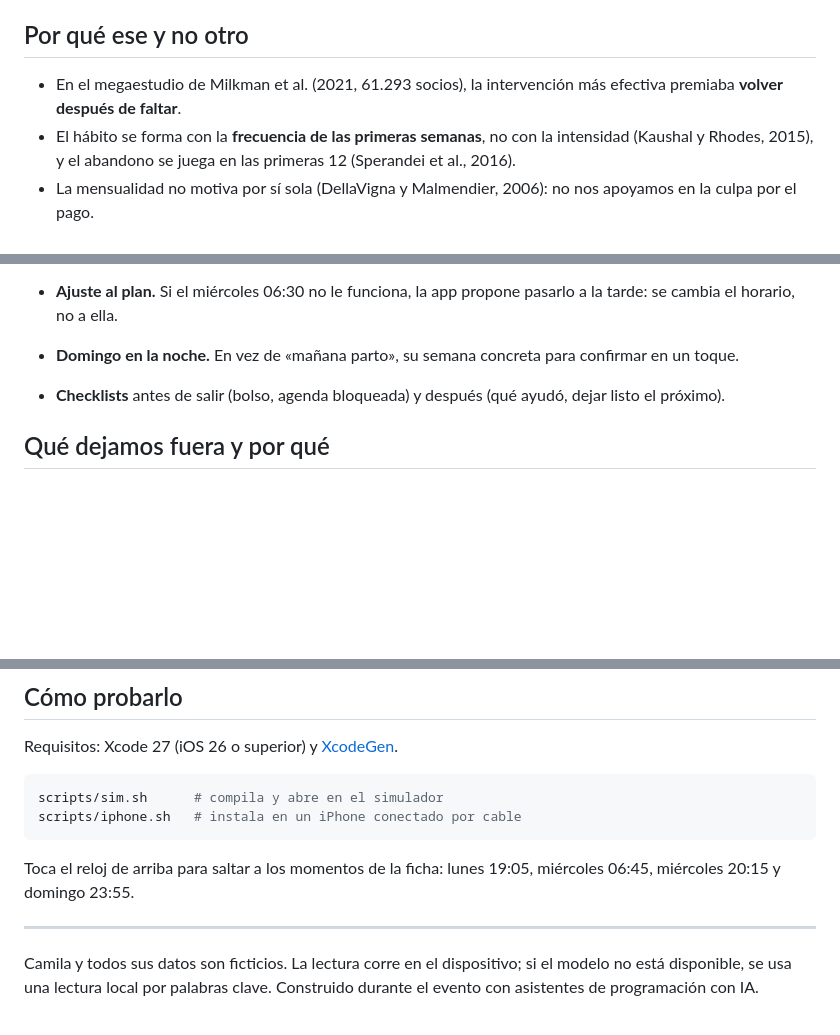
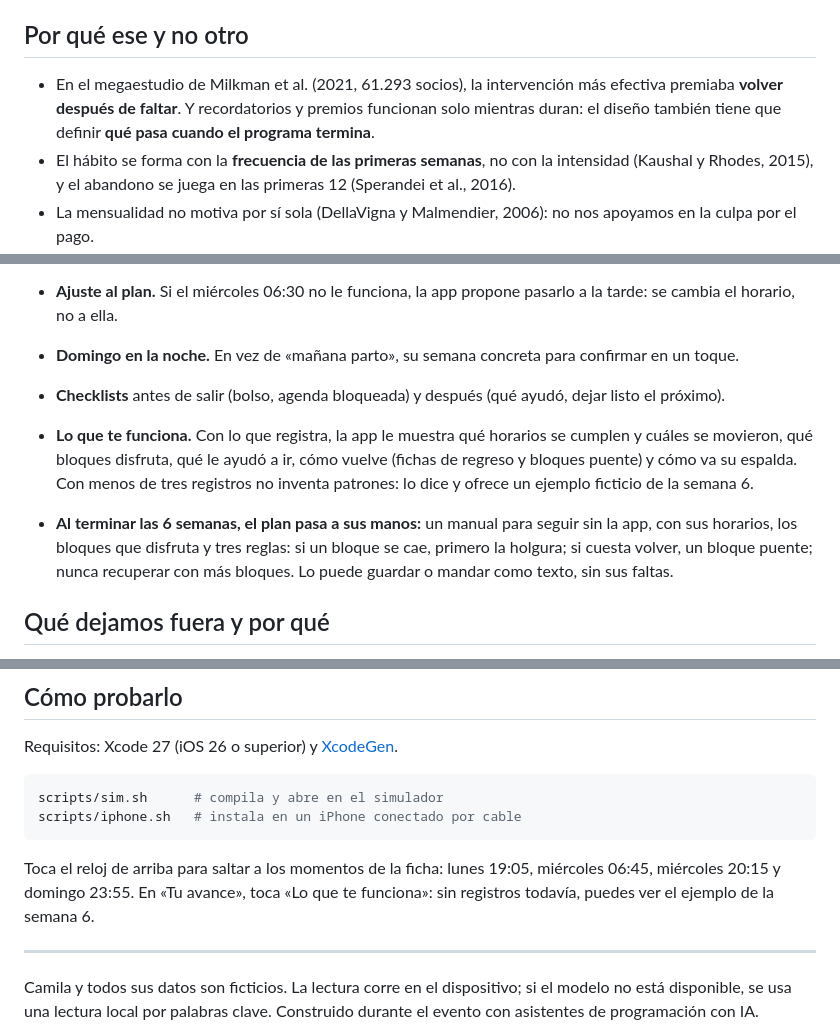
Before and after one commit to jpmeniconi/efecto-domino, a Markdown page: README.md, 3 parts joined by grey strips. Rendered like a GitHub page; blank space fills up the shorter version.

Commit message:
README y CLAUDE.md: «Lo que te funciona» y el manual al terminar las 6 semanas
El README suma qué pasa cuando el programa termina: recordatorios y premios funcionan solo mientras duran, así que el plan pasa a sus manos con un manual. El CLAUDE.md suma el atajo -abrir aprendizajes -ejemplo YES.

Co-Authored-By: Claude Opus 5.5 <noreply@anthropic.com>

````diff
--- a/README.md
+++ b/README.md
@@ -13,7 +13,7 @@ Como jefa de proyectos, en sus obras nunca demuele lo construido porque una part
 
 ## Por qué ese y no otro
 
-- En el megaestudio de Milkman et al. (2021, 61.293 socios), la intervención más efectiva premiaba **volver después de faltar**.
+- En el megaestudio de Milkman et al. (2021, 61.293 socios), la intervención más efectiva premiaba **volver después de faltar**. Y recordatorios y premios funcionan solo mientras duran: el diseño también tiene que definir **qué pasa cuando el programa termina**.
 - El hábito se forma con la **frecuencia de las primeras semanas**, no con la intensidad (Kaushal y Rhodes, 2015), y el abandono se juega en las primeras 12 (Sperandei et al., 2016).
 - La mensualidad no motiva por sí sola (DellaVigna y Malmendier, 2006): no nos apoyamos en la culpa por el pago.
 - Rutinas, recordatorios, rachas y frases motivacionales ya los probó o la ficha los descarta.
@@ -31,6 +31,8 @@ Como jefa de proyectos, en sus obras nunca demuele lo construido porque una part
 - **Ajuste al plan.** Si el miércoles 06:30 no le funciona, la app propone pasarlo a la tarde: se cambia el horario, no a ella.
 - **Domingo en la noche.** En vez de «mañana parto», su semana concreta para confirmar en un toque.
 - **Checklists** antes de salir (bolso, agenda bloqueada) y después (qué ayudó, dejar listo el próximo).
+- **Lo que te funciona.** Con lo que registra, la app le muestra qué horarios se cumplen y cuáles se movieron, qué bloques disfruta, qué le ayudó a ir, cómo vuelve (fichas de regreso y bloques puente) y cómo va su espalda. Con menos de tres registros no inventa patrones: lo dice y ofrece un ejemplo ficticio de la semana 6.
+- **Al terminar las 6 semanas, el plan pasa a sus manos:** un manual para seguir sin la app, con sus horarios, los bloques que disfruta y tres reglas: si un bloque se cae, primero la holgura; si cuesta volver, un bloque puente; nunca recuperar con más bloques. Lo puede guardar o mandar como texto, sin sus faltas.
 
 ## Qué dejamos fuera y por qué
 
@@ -53,7 +55,7 @@ scripts/sim.sh      # compila y abre en el simulador
 scripts/iphone.sh   # instala en un iPhone conectado por cable
 ```
 
-Toca el reloj de arriba para saltar a los momentos de la ficha: lunes 19:05, miércoles 06:45, miércoles 20:15 y domingo 23:55.
+Toca el reloj de arriba para saltar a los momentos de la ficha: lunes 19:05, miércoles 06:45, miércoles 20:15 y domingo 23:55. En «Tu avance», toca «Lo que te funciona»: sin registros todavía, puedes ver el ejemplo de la semana 6.
 
 ---
 
````
Also changed, not shown: CLAUDE.md (+1 -0 lines).
